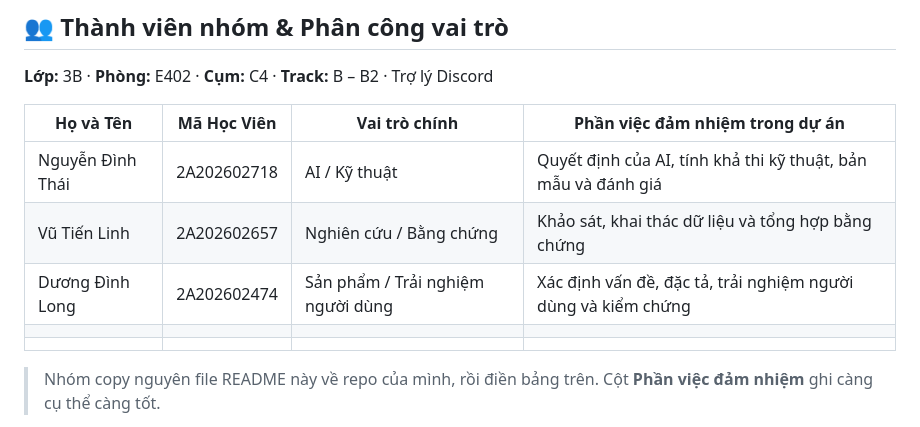
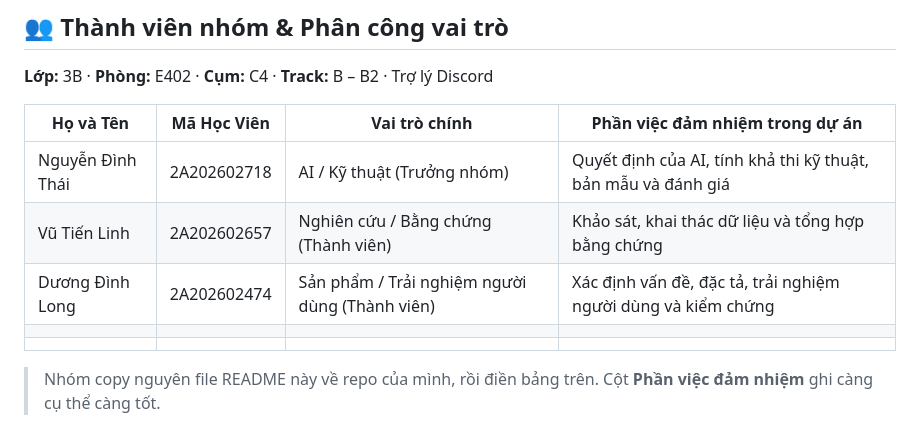
Before and after one commit to chocolinho/K4-3B-E402-Buddy, a Markdown page: README.md, the part around the change. GitHub-like rendering.

Commit message:
Revise team member roles in README with titles
Updated team member roles to include specific titles and responsibilities.

```diff
--- a/README.md
+++ b/README.md
@@ -8,9 +8,9 @@
 
 | Họ và Tên | Mã Học Viên | Vai trò chính | Phần việc đảm nhiệm trong dự án |
 |---|---|---|---|
-| Nguyễn Đình Thái | 2A202602718| AI / Kỹ thuật | Quyết định của AI, tính khả thi kỹ thuật, bản mẫu và đánh giá |
-| Vũ Tiến Linh | 2A202602657 | Nghiên cứu / Bằng chứng | Khảo sát, khai thác dữ liệu và tổng hợp bằng chứng |
-| Dương Đình Long | 2A202602474 | Sản phẩm / Trải nghiệm người dùng | Xác định vấn đề, đặc tả, trải nghiệm người dùng và kiểm chứng |
+| Nguyễn Đình Thái | 2A202602718| AI / Kỹ thuật (Trưởng nhóm) | Quyết định của AI, tính khả thi kỹ thuật, bản mẫu và đánh giá |
+| Vũ Tiến Linh | 2A202602657 | Nghiên cứu / Bằng chứng (Thành viên) | Khảo sát, khai thác dữ liệu và tổng hợp bằng chứng |
+| Dương Đình Long | 2A202602474 | Sản phẩm / Trải nghiệm người dùng (Thành viên) | Xác định vấn đề, đặc tả, trải nghiệm người dùng và kiểm chứng |
 |  |  |  |  |
 |  |  |  |  |
 
```
